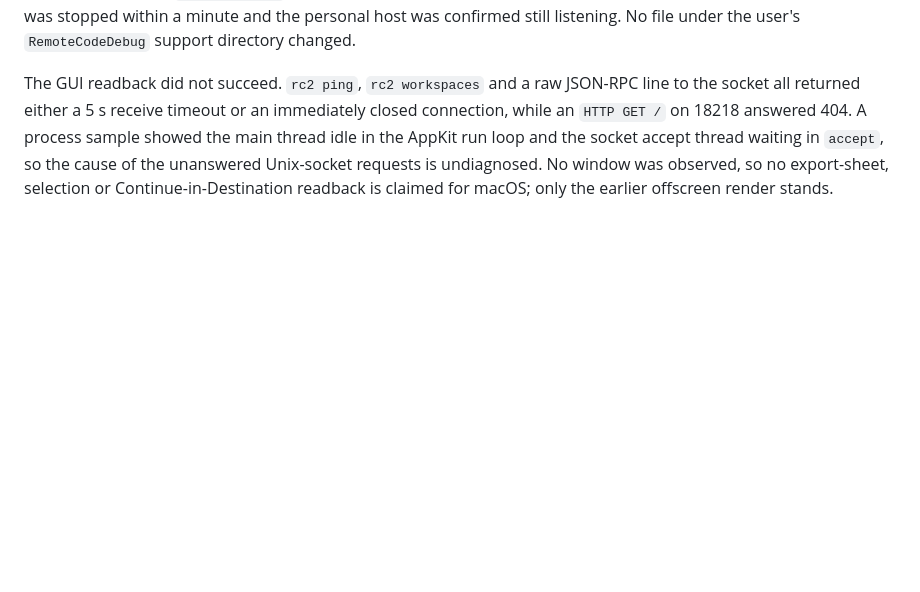
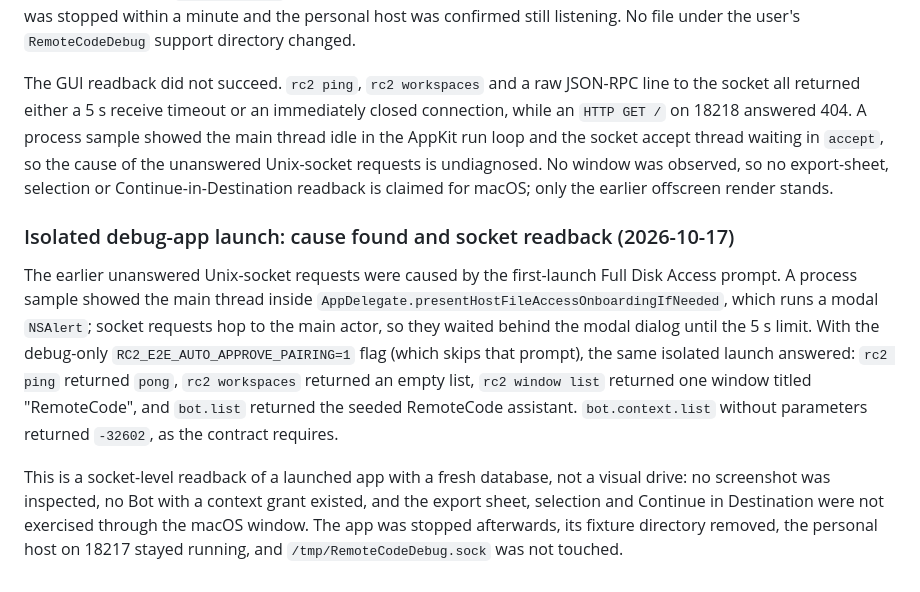
Before and after one commit to AirtonSth/MacCode, a Markdown page: docs/CONTEXT-NATIVE-EXPORT-DESIGN.md, the part around the change. GitHub-like rendering; blank space fills up the shorter version.

Commit message:
Record cause of unanswered debug-app socket and the working isolated readback

```diff
--- a/docs/CONTEXT-NATIVE-EXPORT-DESIGN.md
+++ b/docs/CONTEXT-NATIVE-EXPORT-DESIGN.md
@@ -181,3 +181,9 @@ A confirmed `bot.conversation.export` now writes one `audit_log` row (`action =
 The packaged debug app was launched from this tree with `RC2_SOCKET_PATH`, a fresh `RC2_APP_SUPPORT`, `RC2_HTTP_PORT=18218` and managed Distill reconciliation disabled. The process stayed up, bound only 127.0.0.1/[::1]:18218 and created its own socket, and the personal host (port 18217) kept running untouched. The first launch omitted `RC2_HTTP_PORT` and briefly bound loopback 18217 next to the personal host's wildcard listener; it was stopped within a minute and the personal host was confirmed still listening. No file under the user's `RemoteCodeDebug` support directory changed.
 
 The GUI readback did not succeed. `rc2 ping`, `rc2 workspaces` and a raw JSON-RPC line to the socket all returned either a 5 s receive timeout or an immediately closed connection, while an `HTTP GET /` on 18218 answered 404. A process sample showed the main thread idle in the AppKit run loop and the socket accept thread waiting in `accept`, so the cause of the unanswered Unix-socket requests is undiagnosed. No window was observed, so no export-sheet, selection or Continue-in-Destination readback is claimed for macOS; only the earlier offscreen render stands.
+
+### Isolated debug-app launch: cause found and socket readback (2026-10-17)
+
+The earlier unanswered Unix-socket requests were caused by the first-launch Full Disk Access prompt. A process sample showed the main thread inside `AppDelegate.presentHostFileAccessOnboardingIfNeeded`, which runs a modal `NSAlert`; socket requests hop to the main actor, so they waited behind the modal dialog until the 5 s limit. With the debug-only `RC2_E2E_AUTO_APPROVE_PAIRING=1` flag (which skips that prompt), the same isolated launch answered: `rc2 ping` returned `pong`, `rc2 workspaces` returned an empty list, `rc2 window list` returned one window titled "RemoteCode", and `bot.list` returned the seeded RemoteCode assistant. `bot.context.list` without parameters returned `-32602`, as the contract requires.
+
+This is a socket-level readback of a launched app with a fresh database, not a visual drive: no screenshot was inspected, no Bot with a context grant existed, and the export sheet, selection and Continue in Destination were not exercised through the macOS window. The app was stopped afterwards, its fixture directory removed, the personal host on 18217 stayed running, and `/tmp/RemoteCodeDebug.sock` was not touched.
```
